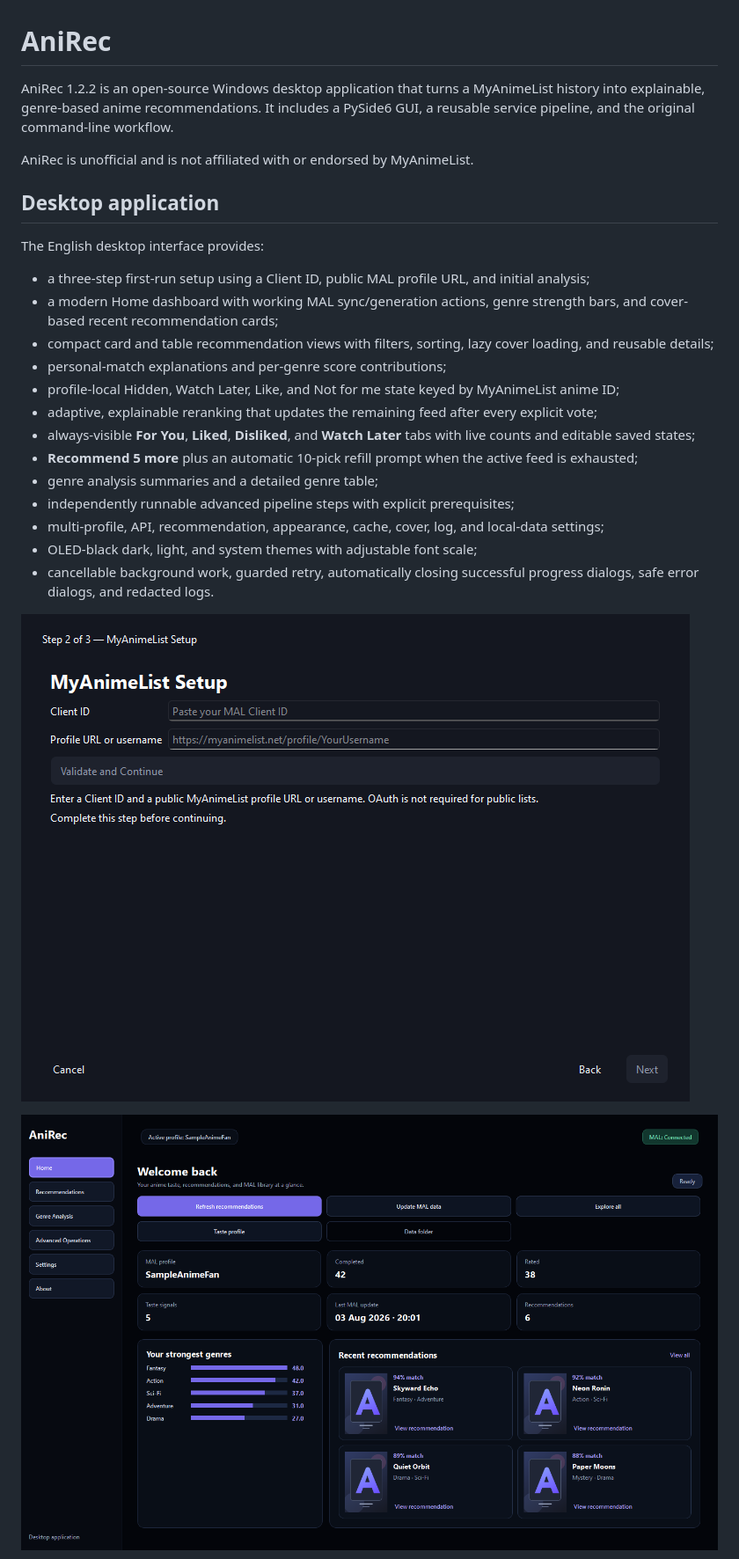
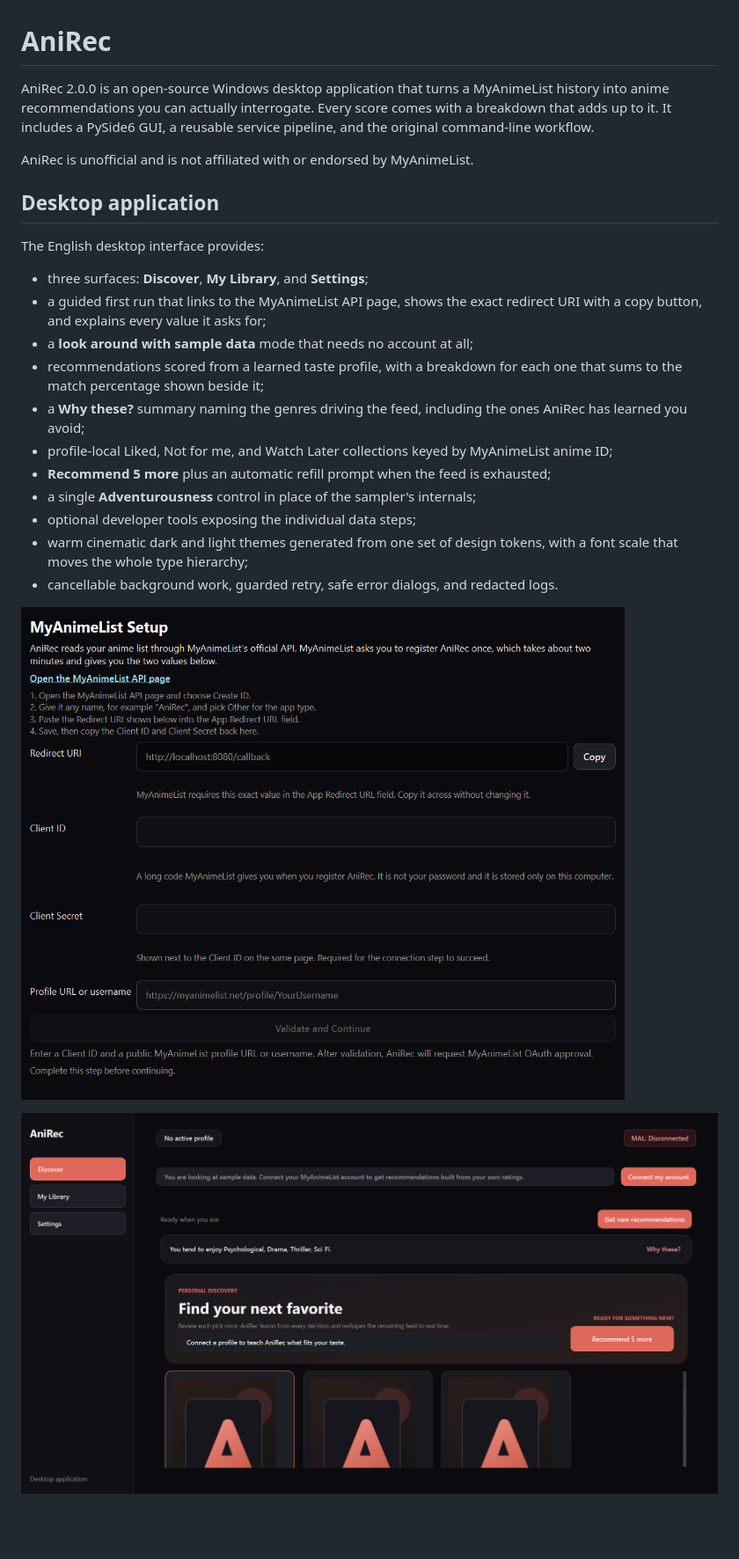
Before and after one commit to YusBera/AniRec, a Markdown page: README.md, the part around the change printed below. Shown: that part at 88% size. Rendered like a GitHub page; pictures changed too: docs/images/anirec-first-run-wizard.png, docs/images/anirec-home.png; blank space fills up the shorter version.

```diff
--- a/README.md
+++ b/README.md
@@ -1,6 +1,6 @@
 # AniRec
 
-AniRec 1.2.2 is an open-source Windows desktop application that turns a MyAnimeList history into explainable, genre-based anime recommendations. It includes a PySide6 GUI, a reusable service pipeline, and the original command-line workflow.
+AniRec 2.0.0 is an open-source Windows desktop application that turns a MyAnimeList history into anime recommendations you can actually interrogate. Every score comes with a breakdown that adds up to it. It includes a PySide6 GUI, a reusable service pipeline, and the original command-line workflow.
 
 AniRec is unofficial and is not affiliated with or endorsed by MyAnimeList.
 
@@ -8,17 +8,15 @@ AniRec is unofficial and is not affiliated with or endorsed by MyAnimeList.
 
 The English desktop interface provides:
 
-- a three-step first-run setup using a Client ID, public MAL profile URL, and initial analysis;
-- a modern Home dashboard with working MAL sync/generation actions, genre strength bars, and cover-based recent recommendation cards;
-- compact card and table recommendation views with filters, sorting, lazy cover loading, and reusable details;
-- personal-match explanations and per-genre score contributions;
-- profile-local Hidden, Watch Later, Like, and Not for me state keyed by MyAnimeList anime ID;
-- adaptive, explainable reranking that updates the remaining feed after every explicit vote;
-- always-visible **For You**, **Liked**, **Disliked**, and **Watch Later** tabs with live counts and editable saved states;
-- **Recommend 5 more** plus an automatic 10-pick refill prompt when the active feed is exhausted;
-- genre analysis summaries and a detailed genre table;
-- independently runnable advanced pipeline steps with explicit prerequisites;
-- multi-profile, API, recommendation, appearance, cache, cover, log, and local-data settings;
-- OLED-black dark, light, and system themes with adjustable font scale;
-- cancellable background work, guarded retry, automatically closing successful progress dialogs, safe error dialogs, and redacted logs.
+- three surfaces: **Discover**, **My Library**, and **Settings**;
+- a guided first run that links to the MyAnimeList API page, shows the exact redirect URI with a copy button, and explains every value it asks for;
+- a **look around with sample data** mode that needs no account at all;
+- recommendations scored from a learned taste profile, with a breakdown for each one that sums to the match percentage shown beside it;
+- a **Why these?** summary naming the genres driving the feed, including the ones AniRec has learned you avoid;
+- profile-local Liked, Not for me, and Watch Later collections keyed by MyAnimeList anime ID;
+- **Recommend 5 more** plus an automatic refill prompt when the feed is exhausted;
+- a single **Adventurousness** control in place of the sampler's internals;
+- optional developer tools exposing the individual data steps;
+- warm cinematic dark and light themes generated from one set of design tokens, with a font scale that moves the whole type hierarchy;
+- cancellable background work, guarded retry, safe error dialogs, and redacted logs.
 
@@ -26,3 +24,3 @@ The English desktop interface provides:
 
-![AniRec modern Home dashboard](docs/images/anirec-modern-home.png)
+![AniRec Discover](docs/images/anirec-home.png)
 
```
Also changed, not shown: other parts of README.md (+19 -23 lines), docs/RELEASE_NOTES_2.0.0.md (added, +104 -0 lines), docs/USER_ACCEPTANCE_TEMPLATE_2.0.0.md (added, +51 -0 lines), docs/images/anirec-recommendations.png, docs/images/anirec-settings.png (added), 10 other files.
